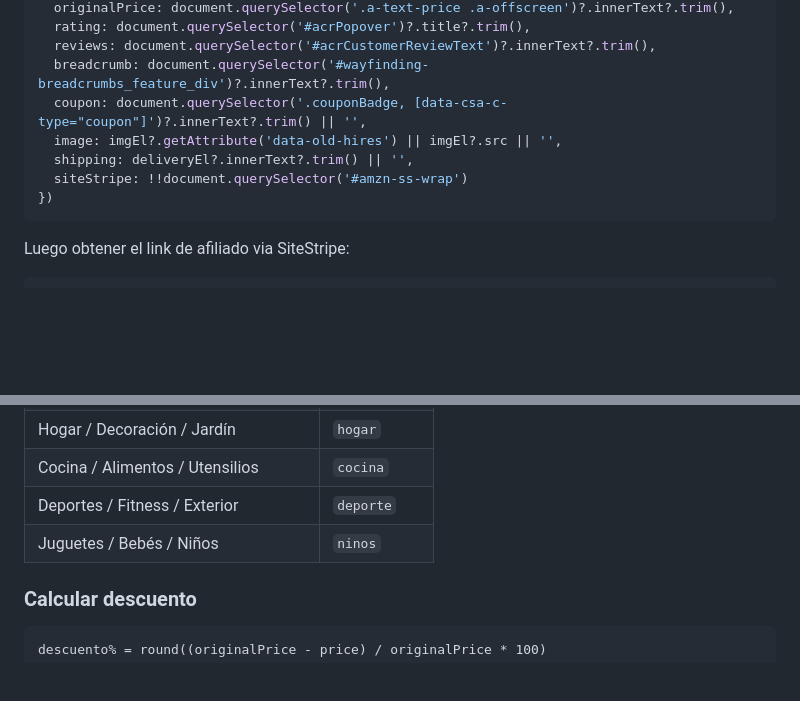
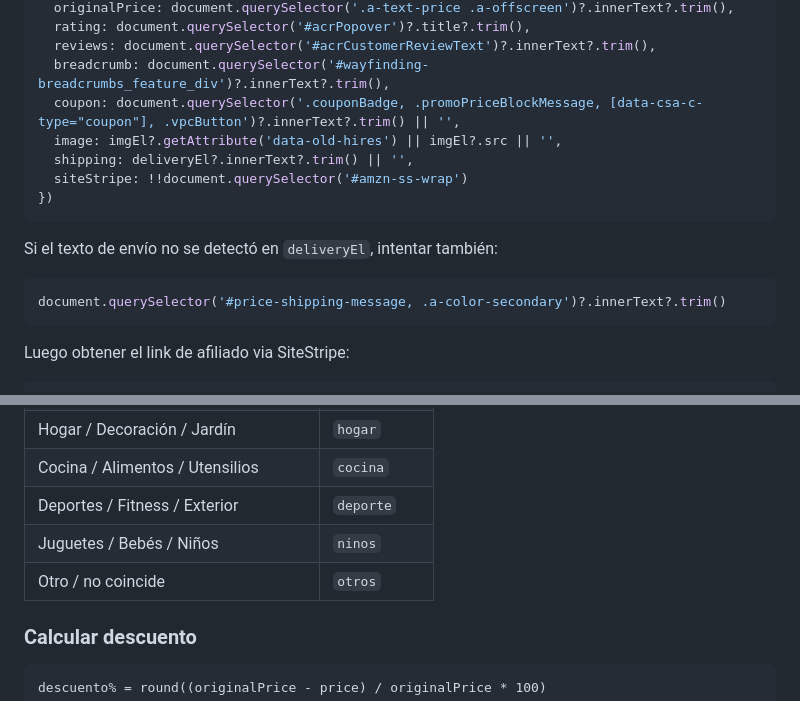
Before and after one commit to bibirecomienda/links, a Markdown page: .claude/commands/crear-carrusel.md, 2 parts joined by grey strips. Rendered like a GitHub page; blank space fills up the shorter version.

````diff
--- a/.claude/commands/crear-carrusel.md
+++ b/.claude/commands/crear-carrusel.md
@@ -55,11 +60,16 @@ const deliveryEl = document.querySelector(
   rating: document.querySelector('#acrPopover')?.title?.trim(),
   reviews: document.querySelector('#acrCustomerReviewText')?.innerText?.trim(),
   breadcrumb: document.querySelector('#wayfinding-breadcrumbs_feature_div')?.innerText?.trim(),
-  coupon: document.querySelector('.couponBadge, [data-csa-c-type="coupon"]')?.innerText?.trim() || '',
+  coupon: document.querySelector('.couponBadge, .promoPriceBlockMessage, [data-csa-c-type="coupon"], .vpcButton')?.innerText?.trim() || '',
   image: imgEl?.getAttribute('data-old-hires') || imgEl?.src || '',
   shipping: deliveryEl?.innerText?.trim() || '',
   siteStripe: !!document.querySelector('#amzn-ss-wrap')
 })
+```
+
+Si el texto de envío no se detectó en `deliveryEl`, intentar también:
+```js
+document.querySelector('#price-shipping-message, .a-color-secondary')?.innerText?.trim()
 ```
 
 Luego obtener el link de afiliado via SiteStripe:
@@ -118,6 +114,7 @@ window.__bibicaptured
 | Cocina / Alimentos / Utensilios | `cocina` |
 | Deportes / Fitness / Exterior | `deporte` |
 | Juguetes / Bebés / Niños | `ninos` |
+| Otro / no coincide | `otros` |
 
 ### Calcular descuento
 
````
Also changed, not shown: other parts of .claude/commands/crear-carrusel.md (+21 -24 lines).
